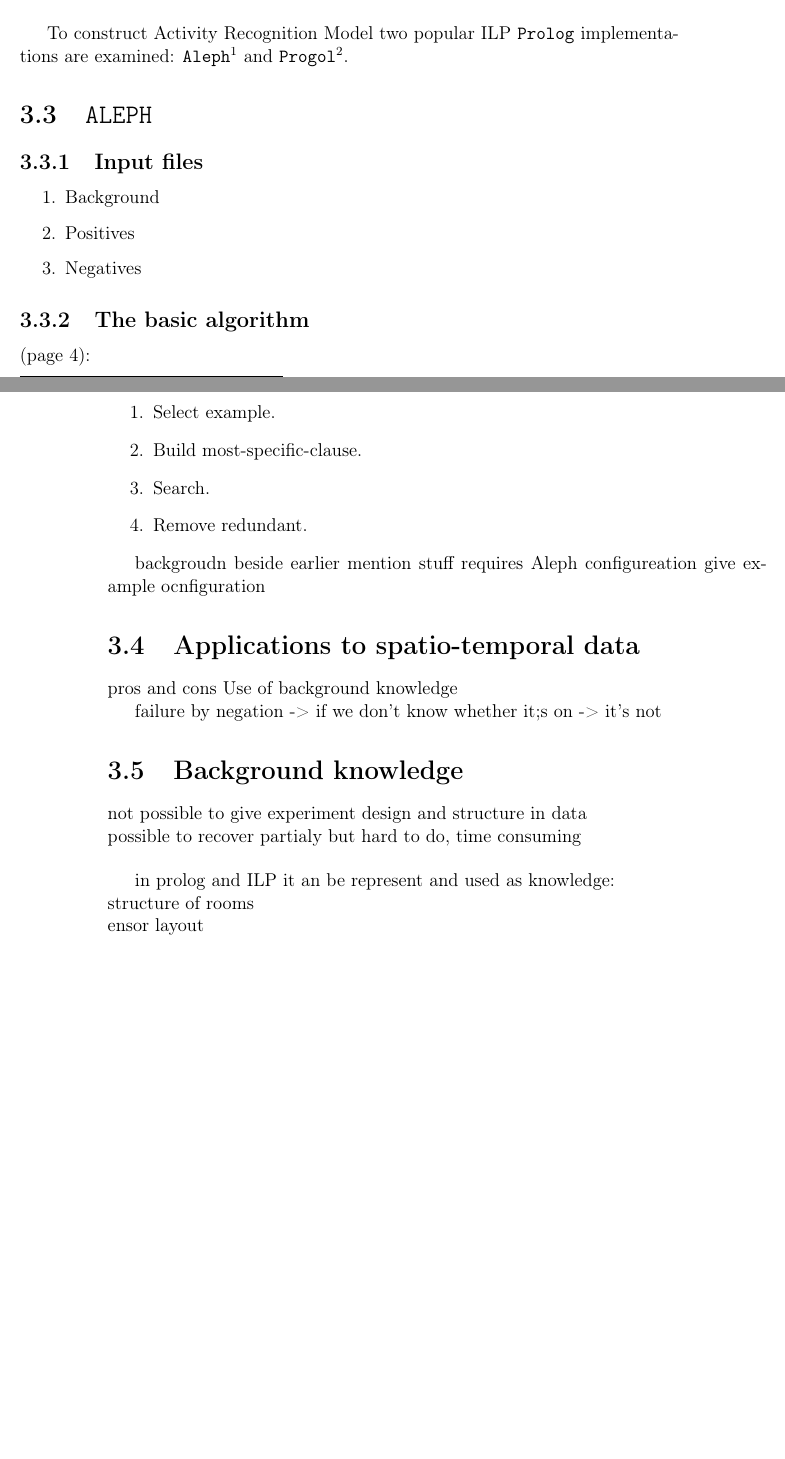
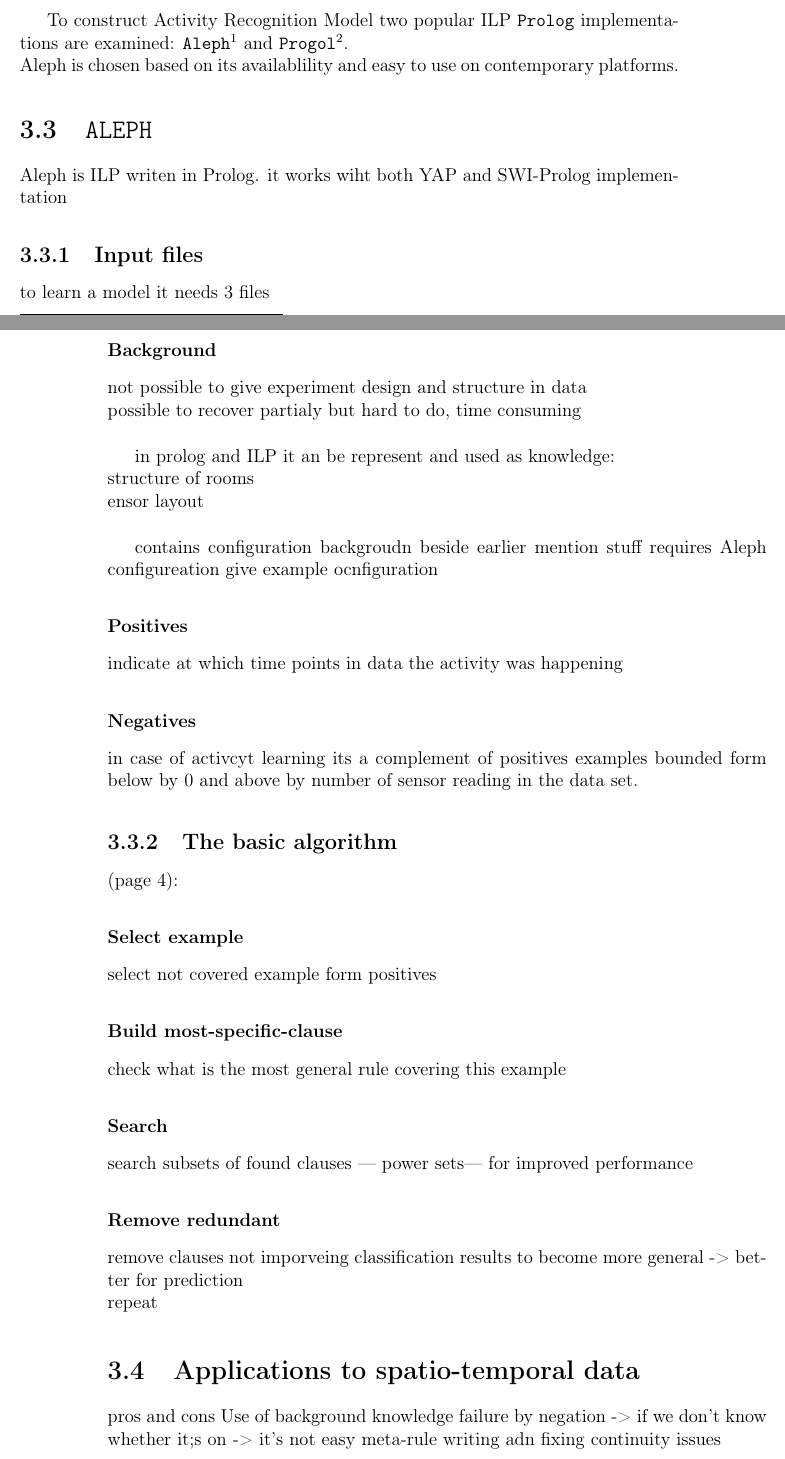
Before and after one commit to MyMEng/cognition, a LaTeX thesis (paper/cor.tex): two parts of pages 34 and 35 of 46, joined at a grey line, cut so that both start at the same text, the shorter picture padded with empty space. Compiled offline with pdfLaTeX.

Commit message:
ILP chapter structure.

```diff
--- a/paper/cor.tex
+++ b/paper/cor.tex
@@ -768,43 +768,55 @@ The rules produced with ILP are human readable unlike models produced by majorit
 Such model representation is invaluable in \emph{scientific theory formation} and problems where data cannot be easily represented in attribute-vale language. ILP is widely used in structure-activity prediction for drug design~\citep{king1992drug,michael1992modelling} and protein secondary-structure prediction~\citep{muggleton1992protein}.\\
 It is also popular in computer science in: programming assistants, algorithmic debugging, program testing and verification, and reverse engineering~\citep{shapiro1983algorithmic,bergadno1993inductive,bratko1993inductive}.\\
 
-To construct Activity Recognition Model two popular ILP \texttt{Prolog} implementations are examined: \texttt{Aleph}\footnote{\url{http://www.cs.ox.ac.uk/activities/machlearn/Aleph/aleph.html}} and \texttt{Progol}\footnote{\url{http://www.doc.ic.ac.uk/~shm/progol.html}}.
+To construct Activity Recognition Model two popular ILP \texttt{Prolog} implementations are examined: \texttt{Aleph}\footnote{\url{http://www.cs.ox.ac.uk/activities/machlearn/Aleph/aleph.html}} and \texttt{Progol}\footnote{\url{http://www.doc.ic.ac.uk/~shm/progol.html}}.\\
+Aleph is chosen based on its availablility and easy to use on contemporary platforms.
 
   \section{\texttt{ALEPH}}
+Aleph is ILP writen in Prolog. it works wiht both YAP and SWI-Prolog implementation
 
     \subsection{Input files}
-\begin{enumerate}
-  \item Background
-  \item Positives
-  \item Negatives
-\end{enumerate}
+to learn a model it needs 3 files
 
-    \subsection{The basic algorithm}
-(page 4):
-\begin{enumerate}
-  \item Select example.
-  \item Build most-specific-clause.
-  \item Search.
-  \item Remove redundant.
-\end{enumerate}
-
-
-backgroudn beside earlier mention stuff requires Aleph configureation
-give example ocnfiguration
-
-
-  \section{Applications to spatio-temporal data}
-pros and cons Use of background knowledge
-
-failure by negation -> if we don't know whether it;s on -> it's not
-
-  \section{Background knowledge}
+      \subsubsection{Background}
 not possible to give experiment design and structure in data\\
 possible to recover partialy but hard to do, time consuming\\
 
 in prolog and ILP it an be represent and used as knowledge:\\
 structure of rooms\\
 ensor layout\\
+
+contains configuration
+backgroudn beside earlier mention stuff requires Aleph configureation
+give example ocnfiguration
+
+      \subsubsection{Positives}
+indicate at which time points in data the activity was happening
+
+      \subsubsection{Negatives}
+in case of activcyt learning its a complement of positives examples bounded form below by $0$ and above by number of sensor reading in the data set.
+
+    \subsection{The basic algorithm}
+(page 4):
+
+      \subsubsection{Select example}
+select not covered example form positives
+
+      \subsubsection{Build most-specific-clause}
+check what is the most general rule covering this example
+
+      \subsubsection{Search}
+search subsets of found clauses --- power sets--- for improved performance
+
+      \subsubsection{Remove redundant}
+remove clauses not imporveing classification results to become more general -> better for prediction\\
+repeat
+
+
+  \section{Applications to spatio-temporal data}
+pros and cons
+Use of background knowledge
+failure by negation -> if we don't know whether it;s on -> it's not
+easy meta-rule writing adn fixing continuity issues
 
   \section{Closed Concept \& Least General Generalisation}
 activity description
```
Also changed, not shown: paper/cor.tex (8 more changed lines).
